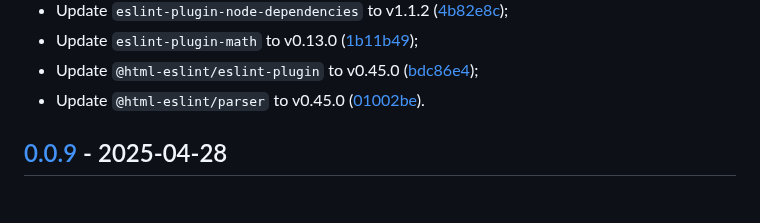
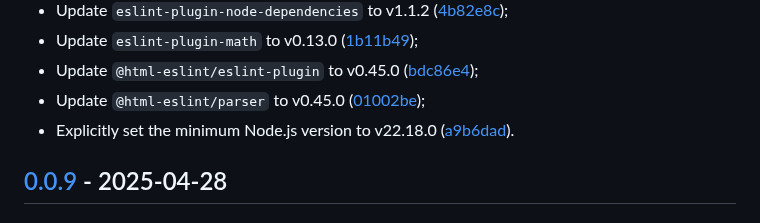
Before and after one commit to vanyauhalin/eslint-config, a Markdown page: CHANGELOG.md, the part around one of its changes. GitHub-like rendering.

Commit message:
update changelog

```diff
--- a/CHANGELOG.md
+++ b/CHANGELOG.md
@@ -74,7 +74,8 @@ This document records all notable changes to the project, following the [Keep a
 - Update `eslint-plugin-node-dependencies` to v1.1.2 ([4b82e8c]);
 - Update `eslint-plugin-math` to v0.13.0 ([1b11b49]);
 - Update `@html-eslint/eslint-plugin` to v0.45.0 ([bdc86e4]);
-- Update `@html-eslint/parser` to v0.45.0 ([01002be]).
+- Update `@html-eslint/parser` to v0.45.0 ([01002be]);
+- Explicitly set the minimum Node.js version to v22.18.0 ([a9b6dad]).
 
 ## [0.0.9] - 2025-04-28
 
```
Also changed, not shown: other parts of CHANGELOG.md (+1 -0 lines).
